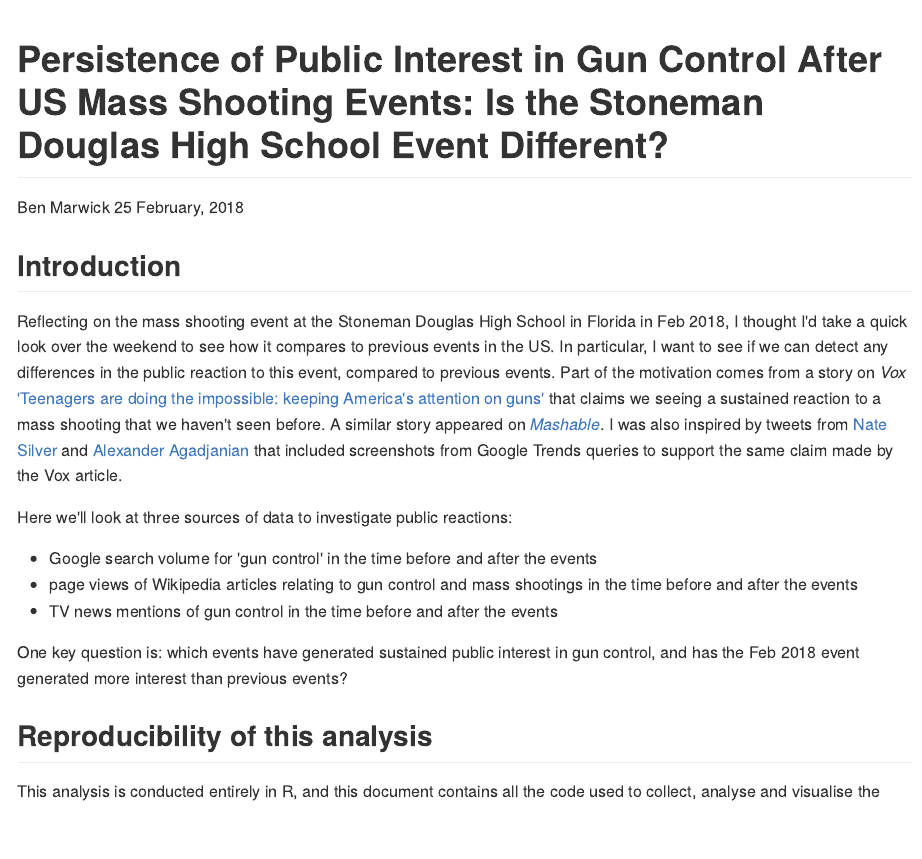
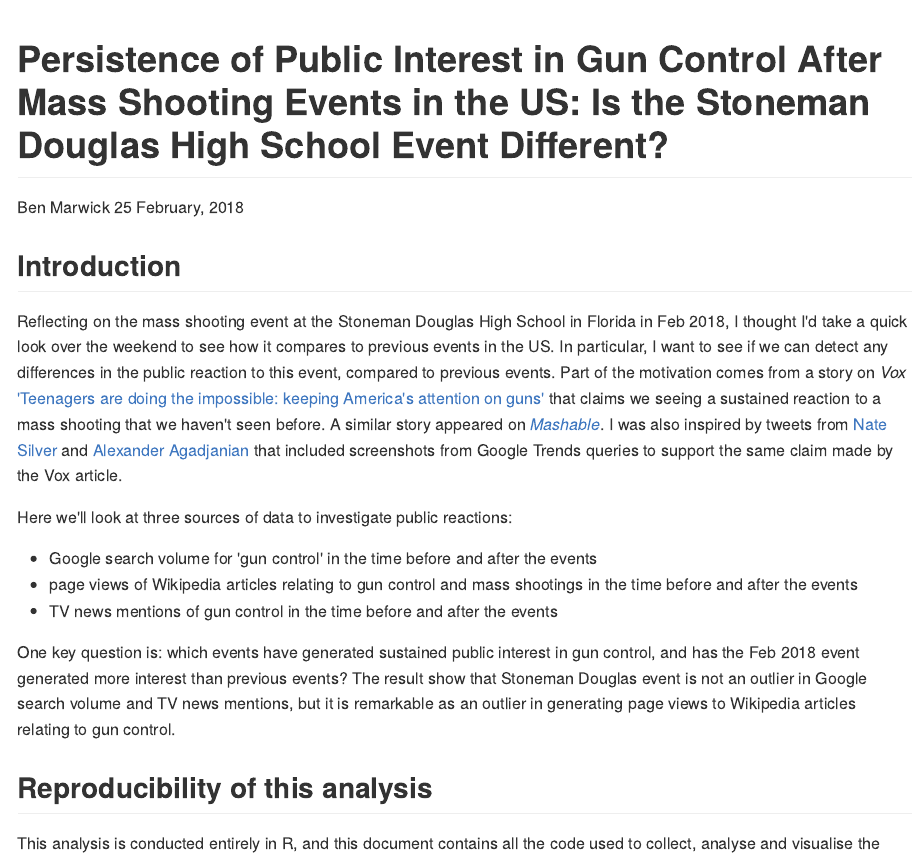
Before and after one commit to benmarwick/Persistence-of-Public-Interest-in-Gun-Control, an R Markdown document (README.Rmd): the page in a window 1100 px wide, from its top. The pictures show the output file README.md that the author committed with the source, drawn offline in the style of GitHub; long lines of code are wrapped; badge pictures from the web are left out.

Commit message:
summarise findings in intro

```diff
--- a/README.Rmd
+++ b/README.Rmd
@@ -1,5 +1,5 @@
 ---
-title: "Persistence of Public Interest in Gun Control After US Mass Shooting Events: Is the Stoneman Douglas High School Event Different?"
+title: "Persistence of Public Interest in Gun Control After Mass Shooting Events in the US: Is the Stoneman Douglas High School Event Different?"
 author: "Ben Marwick"
 date: "`r format(Sys.time(), '%d %B, %Y')`"
 ---
@@ -32,7 +32,7 @@ Here we'll look at three sources of data to investigate public reactions:
 - page views of Wikipedia articles relating to gun control and mass shootings in the time before and after the events
 - TV news mentions of gun control in the time before and after the events
 
-One key question is: which events have generated sustained public interest in gun control, and has the Feb 2018 event generated more interest than previous events?
+One key question is: which events have generated sustained public interest in gun control, and has the Feb 2018 event generated more interest than previous events? The result show that Stoneman Douglas event is not an outlier in Google search volume and TV news mentions, but it is remarkable as an outlier in generating page views to Wikipedia articles relating to gun control.
 
 ## Reproducibility of this analysis
 
```
Also changed, not shown: README.md.
